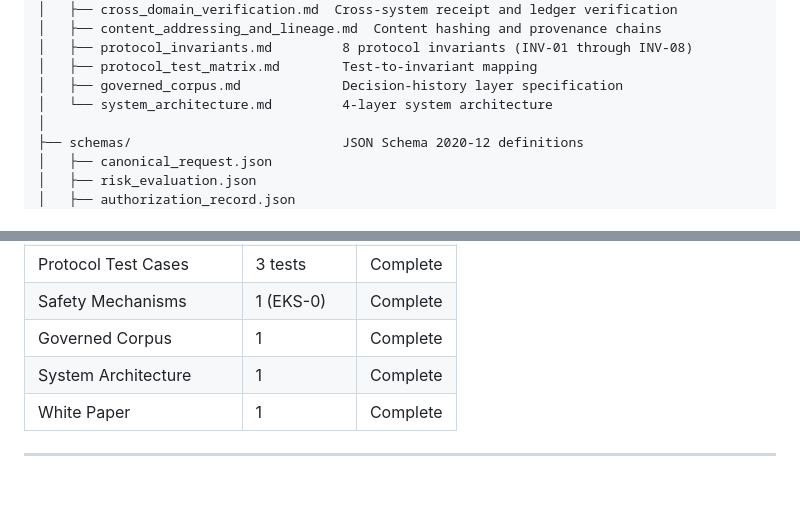
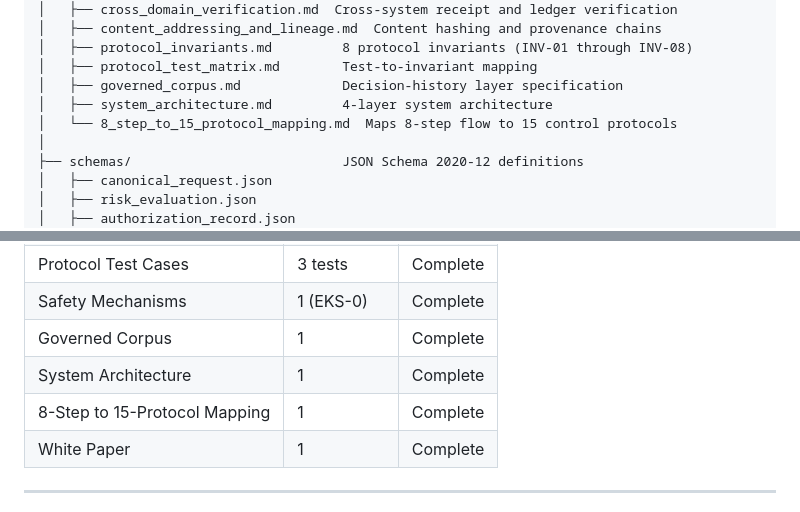
Before and after one commit to bkr1297-RIO/rio-protocol, a Markdown page: README.md, 2 parts joined by grey strips. Rendered like a GitHub page; blank space fills up the shorter version.

Commit message:
Map 15 control protocols to 8-step Governed Execution Protocol

```diff
--- a/README.md
+++ b/README.md
@@ -164,7 +164,8 @@ rio-protocol/
 │   ├── protocol_invariants.md         8 protocol invariants (INV-01 through INV-08)
 │   ├── protocol_test_matrix.md        Test-to-invariant mapping
 │   ├── governed_corpus.md             Decision-history layer specification
-│   └── system_architecture.md         4-layer system architecture
+│   ├── system_architecture.md         4-layer system architecture
+│   └── 8_step_to_15_protocol_mapping.md  Maps 8-step flow to 15 control protocols
 │
 ├── schemas/                           JSON Schema 2020-12 definitions
 │   ├── canonical_request.json
@@ -340,6 +341,7 @@ All diagrams include editable Mermaid source files (`.mmd`).
 | Safety Mechanisms | 1 (EKS-0) | Complete |
 | Governed Corpus | 1 | Complete |
 | System Architecture | 1 | Complete |
+| 8-Step to 15-Protocol Mapping | 1 | Complete |
 | White Paper | 1 | Complete |
 
 ---
```
Also changed, not shown: spec/8_step_to_15_protocol_mapping.md (added, +48 -0 lines), spec/governed_execution_protocol.md (+7 -0 lines).
